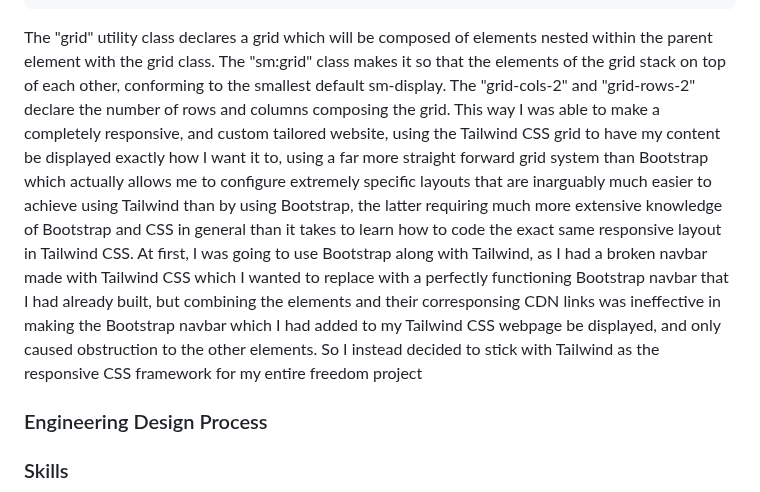
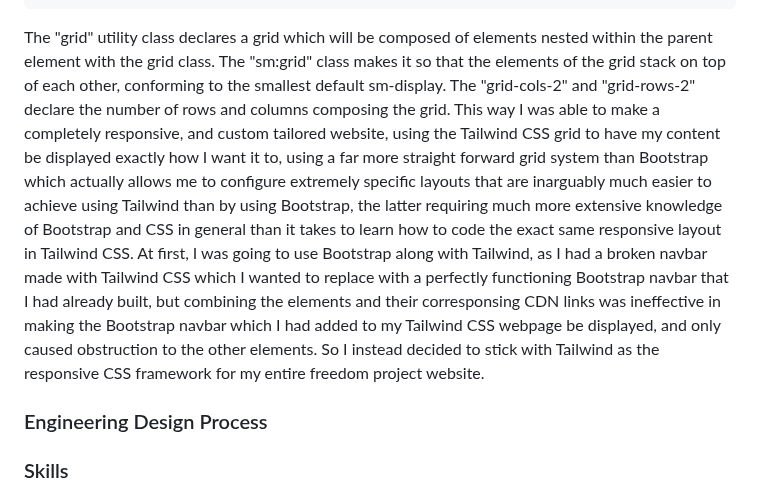
Before and after one commit to jacobl3371/sep10-freedom-project, a Markdown page: blog/entry06.md, the part around one of its changes. Drawn GitHub-style.

````diff
--- a/blog/entry06.md
+++ b/blog/entry06.md
@@ -22,7 +25,9 @@ For example, you can use specific, breakpoint-specified classes, to control how
     </div>
 </div>
 ```
-The "grid" utility class declares a grid which will be composed of elements nested within the parent element with the grid class. The "sm:grid" class makes it so that the elements of the grid stack on top of each other, conforming to the smallest default sm-display. The "grid-cols-2" and "grid-rows-2" declare the number of rows and columns composing the grid. This way I was able to make a completely responsive, and custom tailored website, using the Tailwind CSS grid to have my content be displayed exactly how I want it to, using a far more straight forward grid system than Bootstrap which actually allows me to configure extremely specific layouts that are inarguably much easier to achieve using Tailwind than by using Bootstrap, the latter requiring much more extensive knowledge of Bootstrap and CSS in general than it takes to learn how to code the exact same responsive layout in Tailwind CSS. At first, I was going to use Bootstrap along with Tailwind, as I had a broken navbar made with Tailwind CSS which I wanted to replace with a perfectly functioning Bootstrap navbar that I had already built, but combining the elements and their corresponsing CDN links was ineffective in making the Bootstrap navbar which I had added to my Tailwind CSS webpage be displayed, and only caused obstruction to the other elements. So I instead decided to stick with Tailwind as the responsive CSS framework for my entire freedom project
+The "grid" utility class declares a grid which will be composed of elements nested within the parent element with the grid class. The "sm:grid" class makes it so that the elements of the grid stack on top of each other, conforming to the smallest default sm-display. The "grid-cols-2" and "grid-rows-2" declare the number of rows and columns composing the grid. This way I was able to make a completely responsive, and custom tailored website, using the Tailwind CSS grid to have my content be displayed exactly how I want it to, using a far more straight forward grid system than Bootstrap which actually allows me to configure extremely specific layouts that are inarguably much easier to achieve using Tailwind than by using Bootstrap, the latter requiring much more extensive knowledge of Bootstrap and CSS in general than it takes to learn how to code the exact same responsive layout in Tailwind CSS. At first, I was going to use Bootstrap along with Tailwind, as I had a broken navbar made with Tailwind CSS which I wanted to replace with a perfectly functioning Bootstrap navbar that I had already built, but combining the elements and their corresponsing CDN links was ineffective in making the Bootstrap navbar which I had added to my Tailwind CSS webpage be displayed, and only caused obstruction to the other elements. So I instead decided to stick with Tailwind as the responsive CSS framework for my entire freedom project website.
+
+
 
 ### Engineering Design Process
 
````
Also changed, not shown: other parts of blog/entry06.md (+4 -1 lines).
